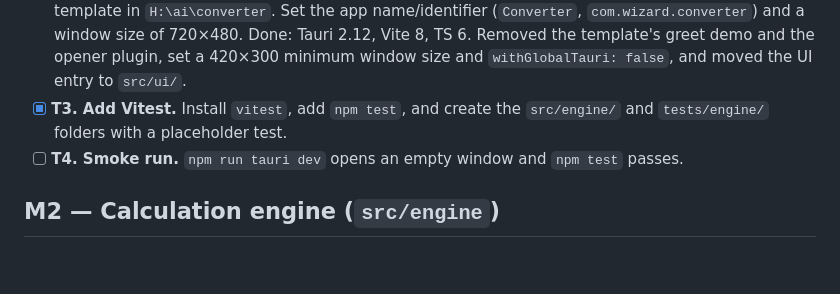
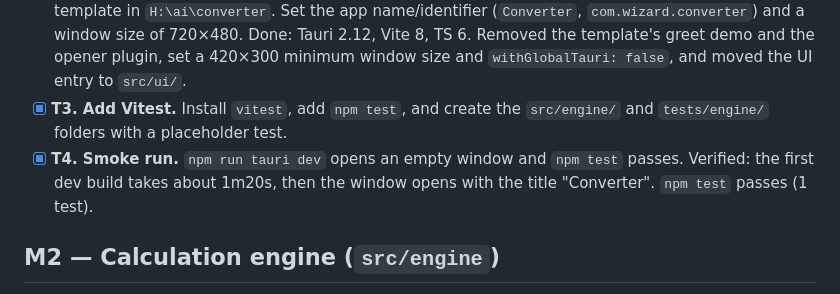
Before and after one commit to Vidmich/converter, a Markdown page: TASKS.md, the part around the change. Rendered like a GitHub page; blank space fills up the shorter version.

Commit message:
T4: Smoke run verified (tauri dev window + npm test)
Co-Authored-By: Claude Opus 5.5 <noreply@anthropic.com>

```diff
--- a/TASKS.md
+++ b/TASKS.md
@@ -9,7 +9,8 @@ See [PLAN.md](PLAN.md) for the design. Status: `[ ]` open, `[x]` done.
 - [x] **T2. Scaffold the Tauri app.** Run `npm create tauri-app@latest` with the vanilla TypeScript + Vite template in `H:\ai\converter`. Set the app name/identifier (`Converter`, `com.wizard.converter`) and a window size of 720×480.
   Done: Tauri 2.12, Vite 8, TS 6. Removed the template's greet demo and the opener plugin, set a 420×300 minimum window size and `withGlobalTauri: false`, and moved the UI entry to `src/ui/`.
 - [x] **T3. Add Vitest.** Install `vitest`, add `npm test`, and create the `src/engine/` and `tests/engine/` folders with a placeholder test.
-- [ ] **T4. Smoke run.** `npm run tauri dev` opens an empty window and `npm test` passes.
+- [x] **T4. Smoke run.** `npm run tauri dev` opens an empty window and `npm test` passes.
+  Verified: the first dev build takes about 1m20s, then the window opens with the title "Converter". `npm test` passes (1 test).
 
 ## M2 — Calculation engine (`src/engine`)
 
```
